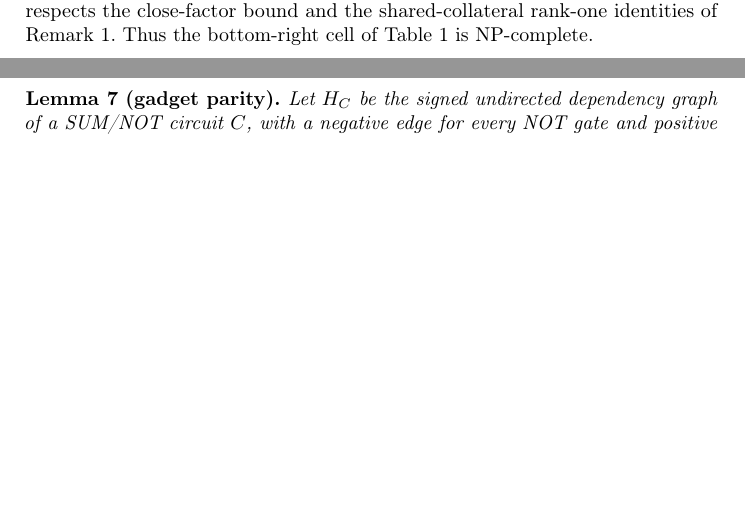
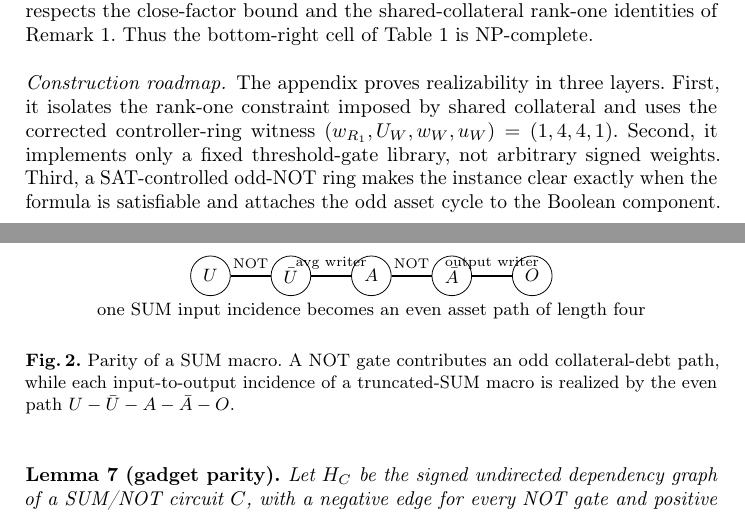
Before and after one commit to Andrewyzzz/wine26-3-liquadation, a LaTeX paper (main.tex): two parts of pages 12 and 14 of 27 before the commit and two parts of pages 12 and 15 of 28 after it, joined at a grey line, cut so that both start at the same text, the shorter picture padded with empty space. Compiled offline with pdfLaTeX.

Commit message:
Improve WINE paper readability

```diff
--- a/main.tex
+++ b/main.tex
@@ -384,6 +384,9 @@ The all-or-nothing clearing-existence problem is NP-complete, even for collatera
 Membership is Proposition~\ref{prop:aonNPbalanced}: a liquidation set is a polynomial certificate, and prices and threshold inequalities can be checked directly. For hardness, Appendix~\ref{app:discreteNP} gives a polynomial reduction from 3-SAT. The construction uses free liquidation bits for variables, a DeFi-realizable threshold-gate library for the Boolean circuit, and a SAT-gated odd-NOT ring. If the formula is satisfied, the gate layer forces the controller on and the odd ring has a unique consistent state; if the formula is unsatisfied, the controller is off and the ring reduces to \(r=\NOT(r)\), so no all-or-nothing clearing exists. The odd collateral-debt cycle is inside the same connected component as the SAT gate, and the construction respects the close-factor bound and the shared-collateral rank-one identities of Remark~\ref{rem:rankone}. Thus the bottom-right cell of Table~\ref{tab:map} is NP-complete.
 \end{proof}
 
+\paragraph{Construction roadmap.}
+The appendix proves realizability in three layers. First, it isolates the rank-one constraint imposed by shared collateral and uses the corrected controller-ring witness \((w_{R_1},U_W,w_W,u_W)=(1,4,4,1)\). Second, it implements only a fixed threshold-gate library, not arbitrary signed weights. Third, a SAT-controlled odd-NOT ring makes the instance clear exactly when the formula is satisfiable and attaches the odd asset cycle to the Boolean component.
+
 \section{PPAD-Hardness in the Non-Bipartite Regime}
 \label{sec:hardness}
 Our hardness proof uses only two generalized-circuit gates. Let \(\T\) denote clipping to \([0,1]\). A \(\kappa\)-approximate assignment gives each wire a value in \([0,1]\) and makes every gate output differ from its prescribed value by at most \(\kappa\). This is a local notion of satisfaction: circuits may contain cycles, and no topological evaluation order is assumed.
@@ -445,6 +448,24 @@ Replace each source gate by the corresponding constant-size macro. Debt-leg fan-
 
 The target search problem is total: clipping makes the clearing map continuous on a compact box, so Brouwer gives at least one exact clearing. A total-search reduction therefore needs only the forward decoding property above; we do not prove that every approximate circuit solution extends to a clearing.
 
+\begin{figure}[t]
+\centering
+\begin{tikzpicture}[scale=0.86, wire/.style={circle,draw,minimum size=7mm}, >=Latex]
+  \node[wire] (U) at (0,0) {$U$};
+  \node[wire] (Ub) at (1.65,0) {$\bar U$};
+  \node[wire] (A) at (3.3,0) {$A$};
+  \node[wire] (Ab) at (4.95,0) {$\bar A$};
+  \node[wire] (O) at (6.6,0) {$O$};
+  \draw[-,thick] (U)--node[above] {\scriptsize NOT} (Ub);
+  \draw[-,thick] (Ub)--node[above] {\scriptsize avg writer} (A);
+  \draw[-,thick] (A)--node[above] {\scriptsize NOT} (Ab);
+  \draw[-,thick] (Ab)--node[above] {\scriptsize output writer} (O);
+  \node at (3.3,-0.72) {\small one SUM input incidence becomes an even asset path of length four};
+\end{tikzpicture}
+\caption{Parity of a SUM macro. A NOT gate contributes an odd collateral-debt path, while each input-to-output incidence of a truncated-SUM macro is realized by the even path \(U-\bar U-A-\bar A-O\).}
+\label{fig:summacro}
+\end{figure}
+
 \begin{lemma}[gadget parity]
 \label{lem:gadgetparity}
 Let \(H_C\) be the signed undirected dependency graph of a SUM/NOT circuit \(C\), with a negative edge for every NOT gate and positive edges from each input of a SUM gate to its output. For the liquidation instance \(I_C\) constructed above, with no additional disconnected anchor, the asset borrowing graph \(\GA(I_C)\) is bipartite if and only if \(H_C\) is sign-balanced. In particular, an odd-NOT cycle in \(C\) maps to an odd cycle in \(\GA(I_C)\).
```
Also changed, not shown: WINE2026_DeFi_Clearing_Strengthened_CLS.pdf, main.tex (4 more changed lines).
